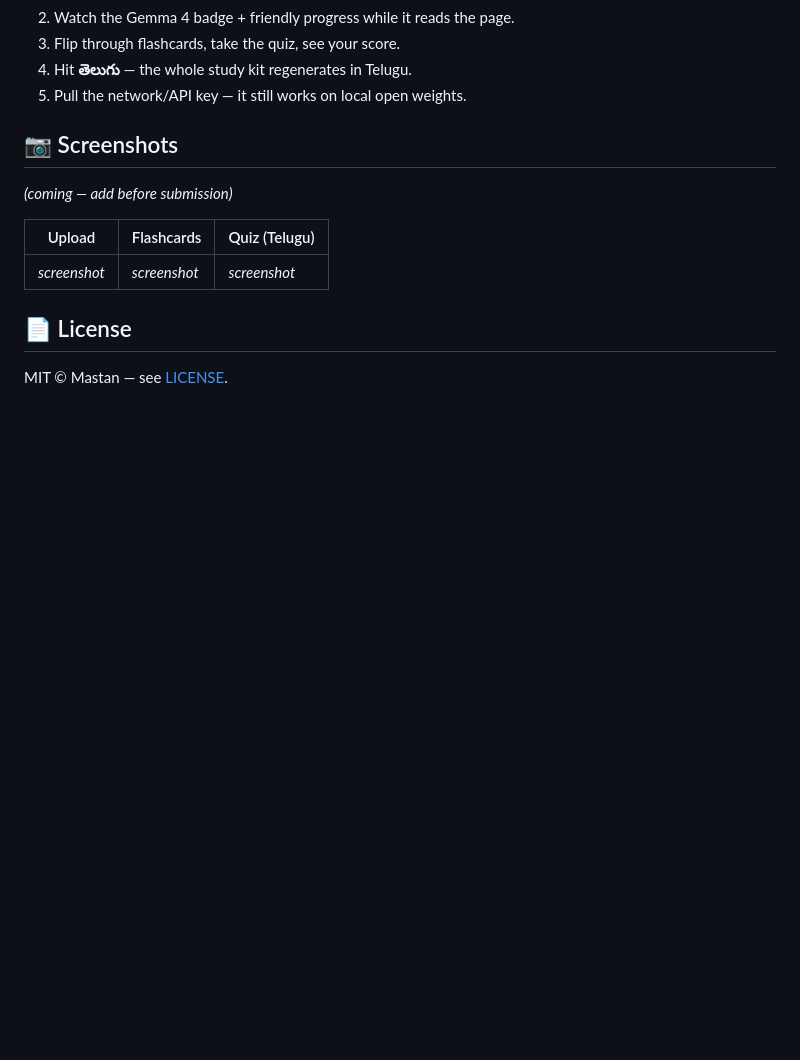
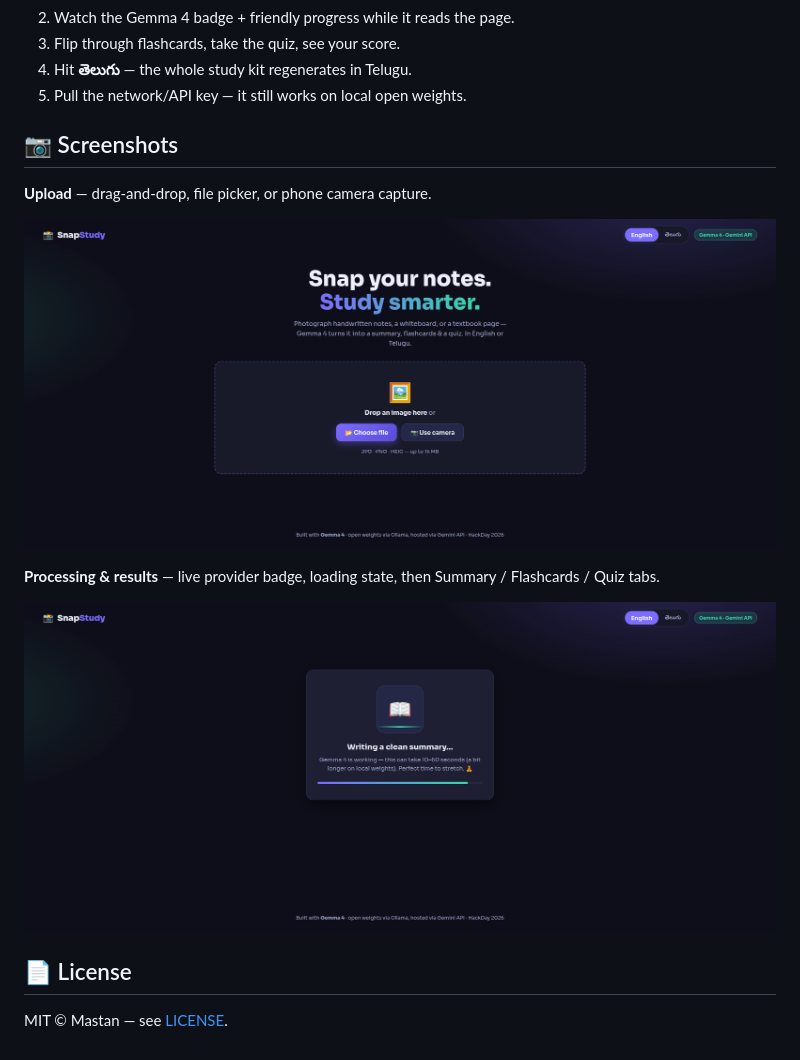
Before and after one commit to mastaan66/codeatlas, a Markdown page: README.md, the part around the change. Rendered like a GitHub page; pictures changed too: docs/screenshots/snapstudy-state.png (added), docs/screenshots/snapstudy-upload.png (added); blank space fills up the shorter version.

Commit message:
Add real UI screenshots to README
Co-Authored-By: Claude Fable 5 <noreply@anthropic.com>

```diff
--- a/README.md
+++ b/README.md
@@ -81,11 +81,13 @@ npm start
 
 ## 📷 Screenshots
 
-*(coming — add before submission)*
+**Upload** — drag-and-drop, file picker, or phone camera capture.
 
-| Upload | Flashcards | Quiz (Telugu) |
-|---|---|---|
-| _screenshot_ | _screenshot_ | _screenshot_ |
+![Upload screen](docs/screenshots/snapstudy-upload.png)
+
+**Processing & results** — live provider badge, loading state, then Summary / Flashcards / Quiz tabs.
+
+![Study kit state](docs/screenshots/snapstudy-state.png)
 
 ## 📄 License
 
```
